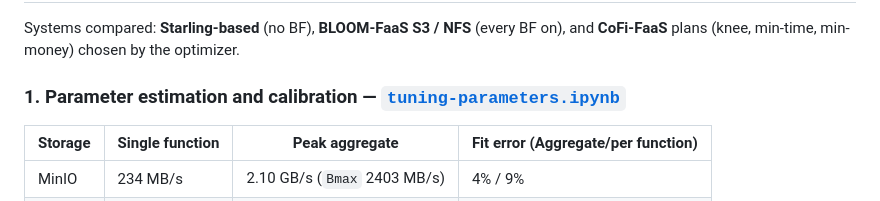
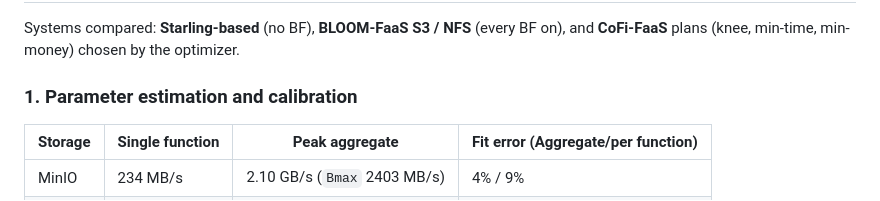
Before and after one commit to truongtpa/CoFi-FaaS-EDBT2027, a Markdown page: README.md, the part around the change. Rendered like a GitHub page.

```diff
--- a/README.md
+++ b/README.md
@@ -50,7 +50,7 @@ Each section has a notebook, `data/` (input data) and `figures/` (output figures
 Systems compared: **Starling-based** (no BF), **BLOOM-FaaS S3 / NFS** (every BF on), and **CoFi-FaaS** plans
 (knee, min-time, min-money) chosen by the optimizer.
 
-### 1. Parameter estimation and calibration — [`tuning-parameters.ipynb`](1.%20Parameter%20Estimation%20and%20Calibration/tuning-parameters.ipynb)
+### 1. Parameter estimation and calibration
 
 | Storage | Single function | Peak aggregate | Fit error (Aggregate/per function) |
 |---|---|---|------------------------------------|
```
